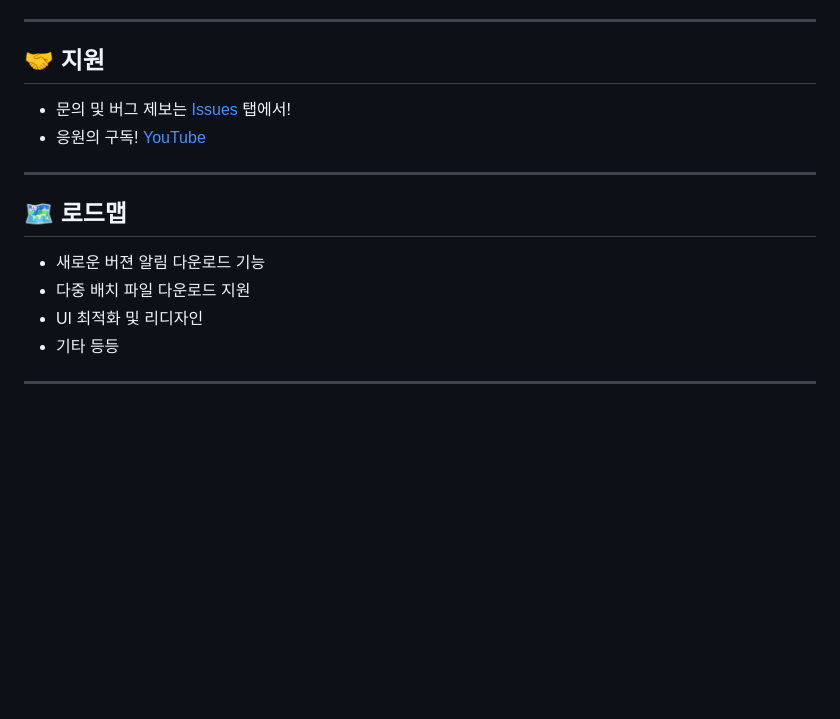
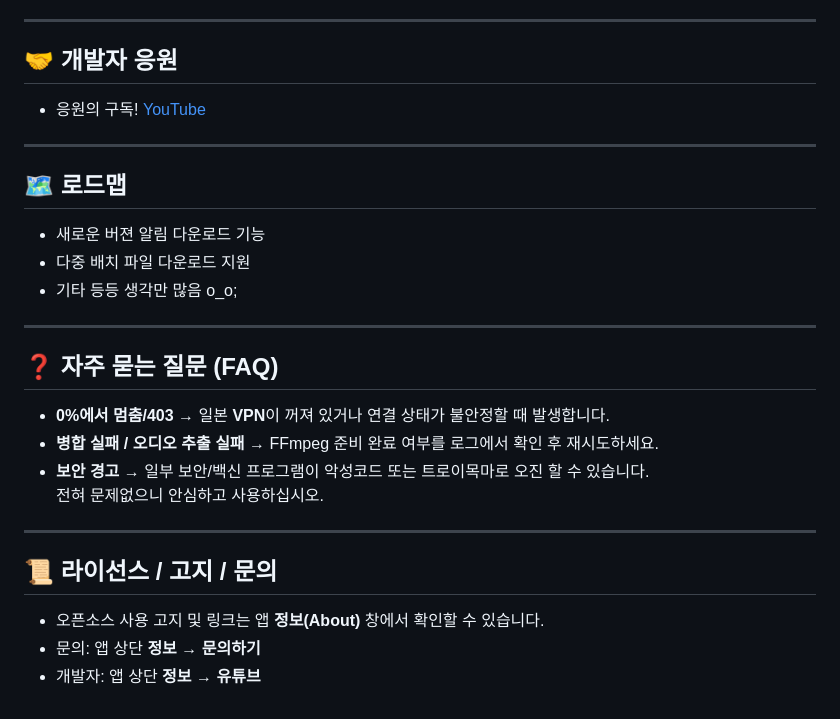
Before and after one commit to deuxdoom/TVerDownloader, a Markdown page: README.md, the part around the change printed below. GitHub-like rendering; blank space fills up the shorter version.

```diff
--- a/README.md
+++ b/README.md
@@ -53,10 +66,9 @@ PyQt6와 yt-dlp를 활용해 직관적인 GUI와 다양한 사용자 설정 기
 
 ---
 
-## 🤝 지원
+## 🤝 개발자 응원
 
-- 문의 및 버그 제보는 [Issues](https://github.com/deuxdoom/TVerDownloader/issues) 탭에서!
-- 응원의 구독! [YouTube](https://www.youtube.com/@LE_SSERAFIM)
+- 응원의 구독! [YouTube](https://www.youtube.com/@LE_SSERAFIM?sub_confirmation=1)
 
 ---
 
@@ -64,7 +76,21 @@ PyQt6와 yt-dlp를 활용해 직관적인 GUI와 다양한 사용자 설정 기
 
 - 새로운 버젼 알림 다운로드 기능
 - 다중 배치 파일 다운로드 지원
-- UI 최적화 및 리디자인
-- 기타 등등
+- 기타 등등 생각만 많음 o_o;
 
 ---
+
+## ❓ 자주 묻는 질문 (FAQ)
+
+- **0%에서 멈춤/403** → 일본 **VPN**이 꺼져 있거나 연결 상태가 불안정할 때 발생합니다.
+- **병합 실패 / 오디오 추출 실패** → FFmpeg 준비 완료 여부를 로그에서 확인 후 재시도하세요.
+- **보안 경고** → 일부 보안/백신 프로그램이 악성코드 또는 트로이목마로 오진 할 수 있습니다.
+  전혀 문제없으니 안심하고 사용하십시오.
+
+---
+
+## 📜 라이선스 / 고지 / 문의
+
+- 오픈소스 사용 고지 및 링크는 앱 **정보(About)** 창에서 확인할 수 있습니다.
+- 문의: 앱 상단 **정보 → 문의하기**
+- 개발자: 앱 상단 **정보 → 유튜브**
```
Also changed, not shown: other parts of README.md (+17 -4 lines), main.png (added), 4 other files.
